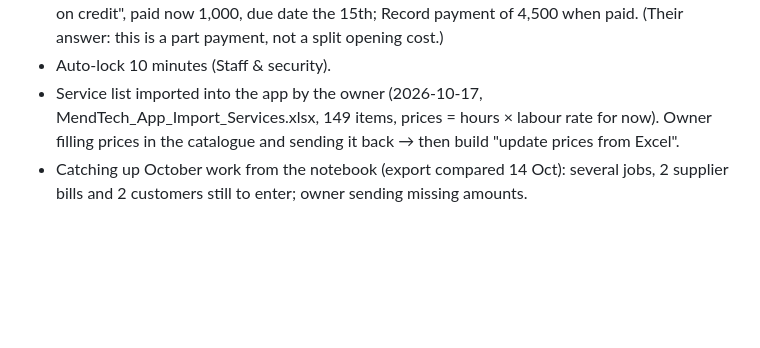
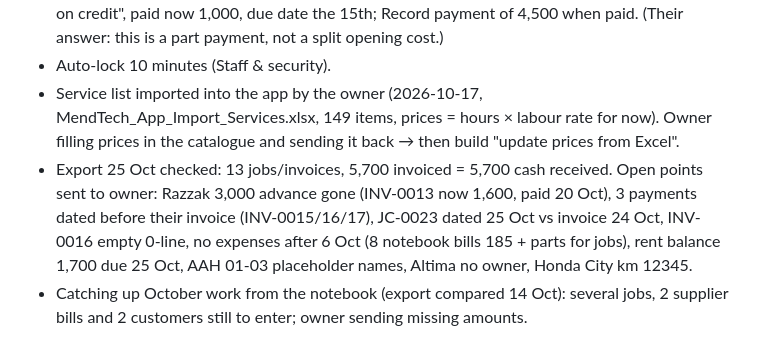
Before and after one commit to mendtech23/mts-field-app, a Markdown page: docs/garagepro/NOTES.md, the part around the change. GitHub-like rendering; blank space fills up the shorter version.

Commit message:
NOTES: 25 Oct export check
Co-Authored-By: Claude Opus 5.5 <noreply@anthropic.com>
Claude-Session: https://claude.ai/code/session_01VK9qg6mxFcayDtD8iVEnD8

```diff
--- a/docs/garagepro/NOTES.md
+++ b/docs/garagepro/NOTES.md
@@ -29,6 +29,7 @@ Update this file at the end of every piece of work: what shipped, what the owner
 - Rent example: rent 5,500, paid 1,000, rest due mid-month → expense 5,500 "Part paid now, rest on credit", paid now 1,000, due date the 15th; Record payment of 4,500 when paid. (Their answer: this is a part payment, not a split opening cost.)
 - Auto-lock 10 minutes (Staff & security).
 - Service list imported into the app by the owner (2026-10-17, MendTech_App_Import_Services.xlsx, 149 items, prices = hours × labour rate for now). Owner filling prices in the catalogue and sending it back → then build "update prices from Excel".
+- Export 25 Oct checked: 13 jobs/invoices, 5,700 invoiced = 5,700 cash received. Open points sent to owner: Razzak 3,000 advance gone (INV-0013 now 1,600, paid 20 Oct), 3 payments dated before their invoice (INV-0015/16/17), JC-0023 dated 25 Oct vs invoice 24 Oct, INV-0016 empty 0-line, no expenses after 6 Oct (8 notebook bills 185 + parts for jobs), rent balance 1,700 due 25 Oct, AAH 01-03 placeholder names, Altima no owner, Honda City km 12345.
 - Catching up October work from the notebook (export compared 14 Oct): several jobs, 2 supplier bills and 2 customers still to enter; owner sending missing amounts.
 
 ## Open questions to the owner (accounting, asked 2026-10-06, not answered yet)
```
